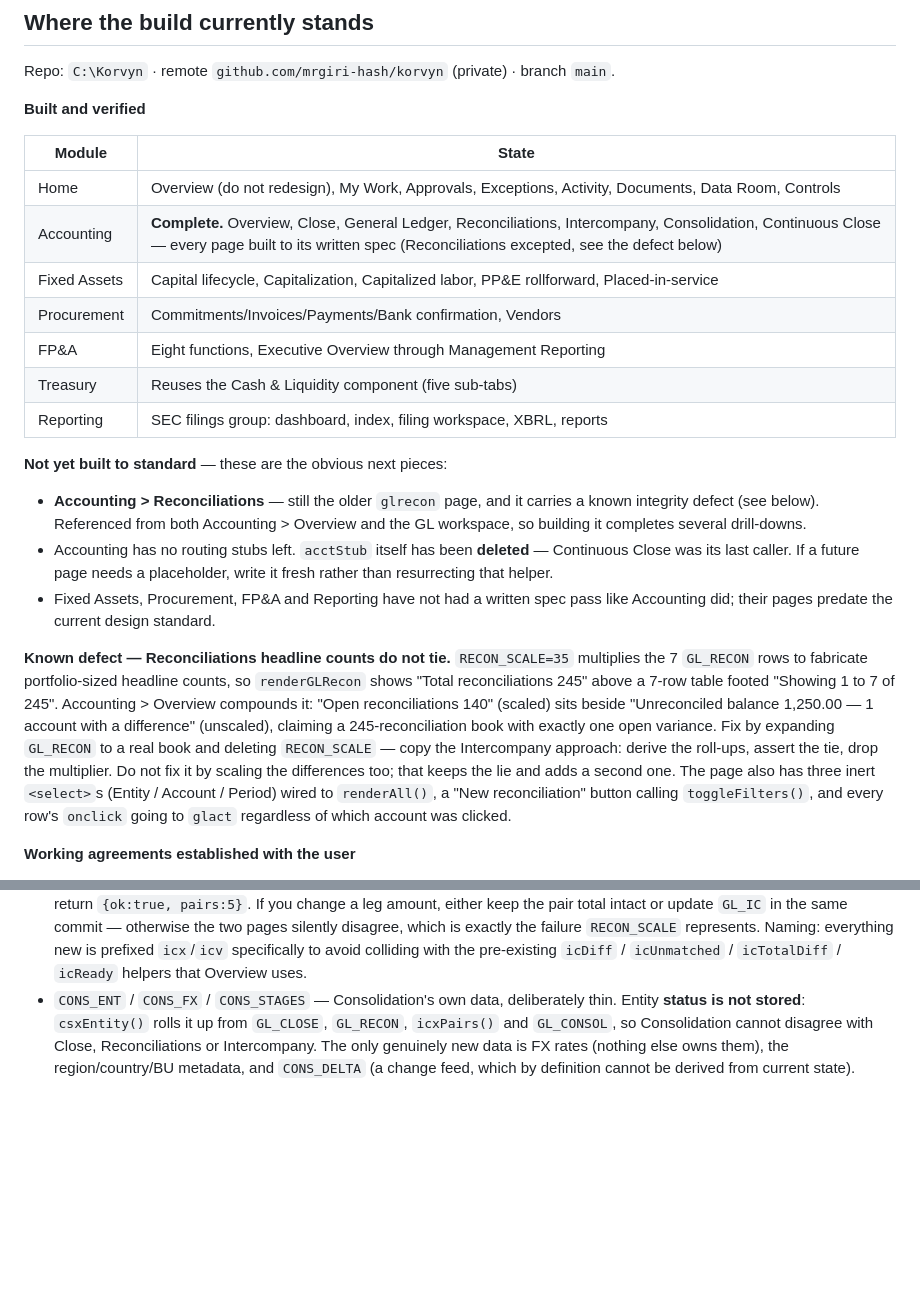
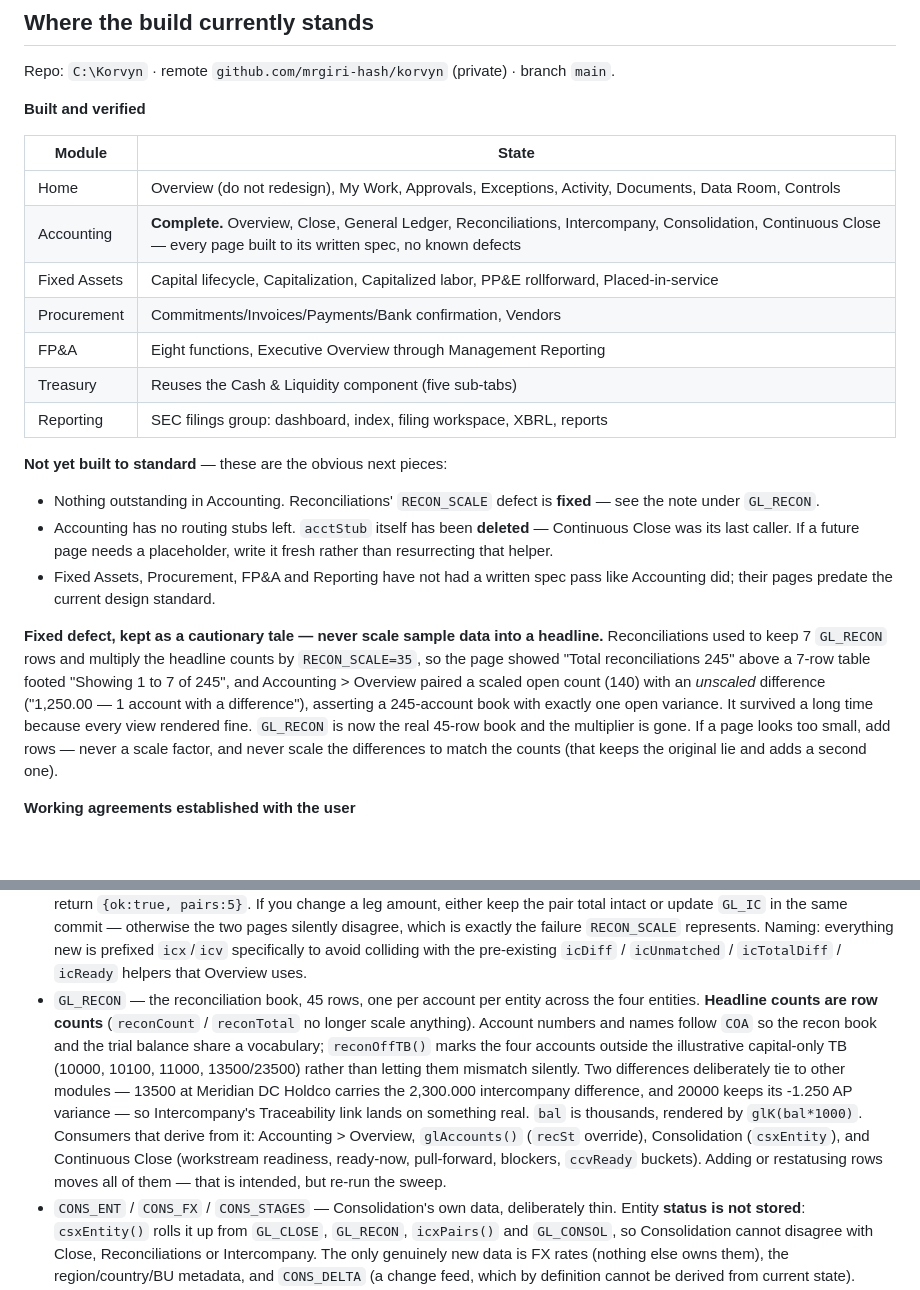
Before and after one commit to mrgiri-hash/korvyn, a Markdown page: CLAUDE.md, 2 parts joined by grey strips. Drawn GitHub-style; blank space fills up the shorter version.

Commit message:
CLAUDE.md: Reconciliations defect fixed; Accounting has no known defects
Rewrote the defect entry as a cautionary tale rather than deleting it — the
lesson (never scale sample data into a headline, and never scale the
differences to match) is worth more than the bug report, and it survived a
long time precisely because every view rendered fine.

Documented GL_RECON: 45 rows, headline counts ARE row counts, names follow COA,
reconOffTB() marks the four accounts outside the capital-only TB, and the two
differences that deliberately tie to Intercompany. Listed every downstream
consumer (Overview, glAccounts, Consolidation, Continuous Close) so the next
person knows that editing a row moves four other pages.

Co-Authored-By: Claude Opus 4.8 <noreply@anthropic.com>

```diff
--- a/CLAUDE.md
+++ b/CLAUDE.md
@@ -24,7 +24,7 @@ Repo: `C:\Korvyn` · remote `github.com/mrgiri-hash/korvyn` (private) · branch
 | Module | State |
 |---|---|
 | Home | Overview (do not redesign), My Work, Approvals, Exceptions, Activity, Documents, Data Room, Controls |
-| Accounting | **Complete.** Overview, Close, General Ledger, Reconciliations, Intercompany, Consolidation, Continuous Close — every page built to its written spec (Reconciliations excepted, see the defect below) |
+| Accounting | **Complete.** Overview, Close, General Ledger, Reconciliations, Intercompany, Consolidation, Continuous Close — every page built to its written spec, no known defects |
 | Fixed Assets | Capital lifecycle, Capitalization, Capitalized labor, PP&E rollforward, Placed-in-service |
 | Procurement | Commitments/Invoices/Payments/Bank confirmation, Vendors |
 | FP&A | Eight functions, Executive Overview through Management Reporting |
@@ -33,26 +33,23 @@ Repo: `C:\Korvyn` · remote `github.com/mrgiri-hash/korvyn` (private) · branch
 
 **Not yet built to standard** — these are the obvious next pieces:
 
-- **Accounting > Reconciliations** — still the older `glrecon` page, and it carries a known
-  integrity defect (see below). Referenced from both Accounting > Overview and the GL
-  workspace, so building it completes several drill-downs.
+- Nothing outstanding in Accounting. Reconciliations' `RECON_SCALE` defect is **fixed** —
+  see the note under `GL_RECON`.
 - Accounting has no routing stubs left. `acctStub` itself has been **deleted** — Continuous
   Close was its last caller. If a future page needs a placeholder, write it fresh rather than
   resurrecting that helper.
 - Fixed Assets, Procurement, FP&A and Reporting have not had a written spec pass like
   Accounting did; their pages predate the current design standard.
 
-**Known defect — Reconciliations headline counts do not tie.** `RECON_SCALE=35` multiplies
-the 7 `GL_RECON` rows to fabricate portfolio-sized headline counts, so `renderGLRecon` shows
-"Total reconciliations 245" above a 7-row table footed "Showing 1 to 7 of 245". Accounting >
-Overview compounds it: "Open reconciliations 140" (scaled) sits beside "Unreconciled balance
-1,250.00 — 1 account with a difference" (unscaled), claiming a 245-reconciliation book with
-exactly one open variance. Fix by expanding `GL_RECON` to a real book and deleting
-`RECON_SCALE` — copy the Intercompany approach: derive the roll-ups, assert the tie, drop the
-multiplier. Do not fix it by scaling the differences too; that keeps the lie and adds a
-second one. The page also has three inert `<select>`s (Entity / Account / Period) wired to
-`renderAll()`, a "New reconciliation" button calling `toggleFilters()`, and every row's
-`onclick` going to `glact` regardless of which account was clicked.
+**Fixed defect, kept as a cautionary tale — never scale sample data into a headline.**
+Reconciliations used to keep 7 `GL_RECON` rows and multiply the headline counts by
+`RECON_SCALE=35`, so the page showed "Total reconciliations 245" above a 7-row table footed
+"Showing 1 to 7 of 245", and Accounting > Overview paired a scaled open count (140) with an
+*unscaled* difference ("1,250.00 — 1 account with a difference"), asserting a 245-account book
+with exactly one open variance. It survived a long time because every view rendered fine.
+`GL_RECON` is now the real 45-row book and the multiplier is gone. If a page looks too small,
+add rows — never a scale factor, and never scale the differences to match the counts (that
+keeps the original lie and adds a second one).
 
 **Working agreements established with the user**
 
@@ -189,6 +186,19 @@ There is no separate CSS/JS file. Edits happen in place.
   pages silently disagree, which is exactly the failure `RECON_SCALE` represents.
   Naming: everything new is prefixed `icx`/`icv` specifically to avoid colliding with the
   pre-existing `icDiff` / `icUnmatched` / `icTotalDiff` / `icReady` helpers that Overview uses.
+- `GL_RECON` — the reconciliation book, 45 rows, one per account per entity across the four
+  entities. **Headline counts are row counts** (`reconCount` / `reconTotal` no longer scale
+  anything). Account numbers and names follow `COA` so the recon book and the trial balance
+  share a vocabulary; `reconOffTB()` marks the four accounts outside the illustrative
+  capital-only TB (10000, 10100, 11000, 13500/23500) rather than letting them mismatch
+  silently. Two differences deliberately tie to other modules — 13500 at Meridian DC Holdco
+  carries the 2,300.000 intercompany difference, and 20000 keeps its -1.250 AP variance — so
+  Intercompany's Traceability link lands on something real. `bal` is thousands, rendered by
+  `glK(bal*1000)`.
+  Consumers that derive from it: Accounting > Overview, `glAccounts()` (`recSt` override),
+  Consolidation (`csxEntity`), and Continuous Close (workstream readiness, ready-now,
+  pull-forward, blockers, `ccvReady` buckets). Adding or restatusing rows moves all of them —
+  that is intended, but re-run the sweep.
 - `CONS_ENT` / `CONS_FX` / `CONS_STAGES` — Consolidation's own data, deliberately thin.
   Entity **status is not stored**: `csxEntity()` rolls it up from `GL_CLOSE`, `GL_RECON`,
   `icxPairs()` and `GL_CONSOL`, so Consolidation cannot disagree with Close, Reconciliations
```
